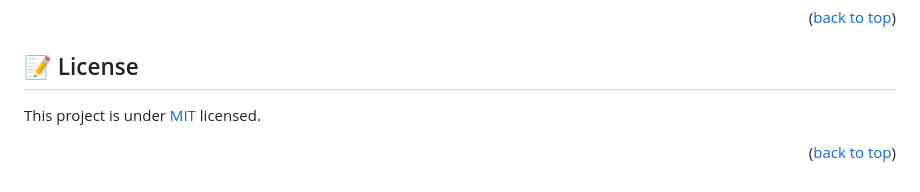
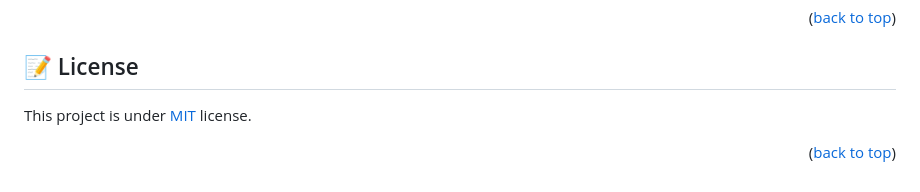
Before and after one commit to M-AminAlizadeh/Awesome-books-collection, a Markdown page: README.md, the part around the change. Drawn GitHub-style.

Commit message:
Fix typo

```diff
--- a/README.md
+++ b/README.md
@@ -195,6 +195,6 @@ I would like to thank Microverse for the idea behind this and I only tried to im
 
 ## 📝 License <a name="license"></a>
 
-This project is under [MIT](./LICENSE) licensed.
+This project is under [MIT](./LICENSE) license.
 
 <p align="right">(<a href="#readme-top">back to top</a>)</p>
```
